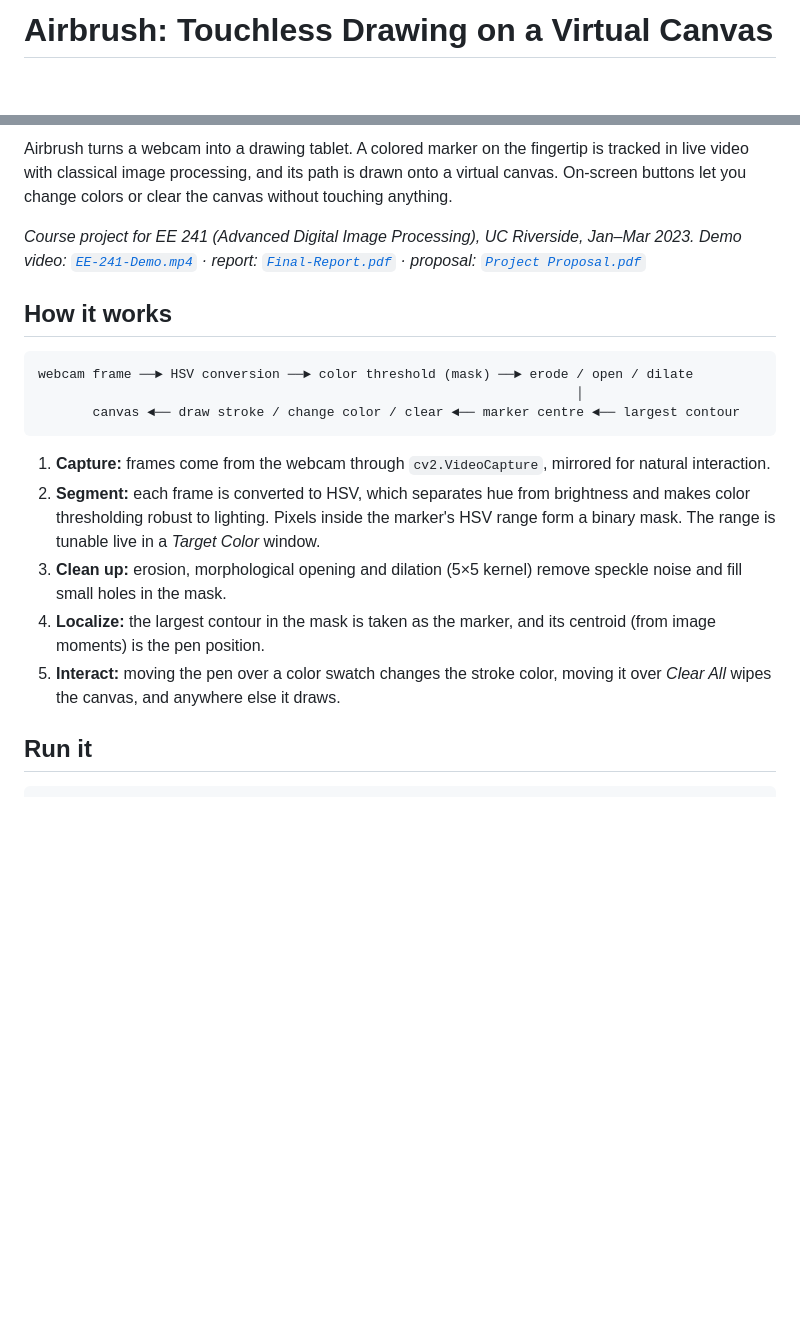
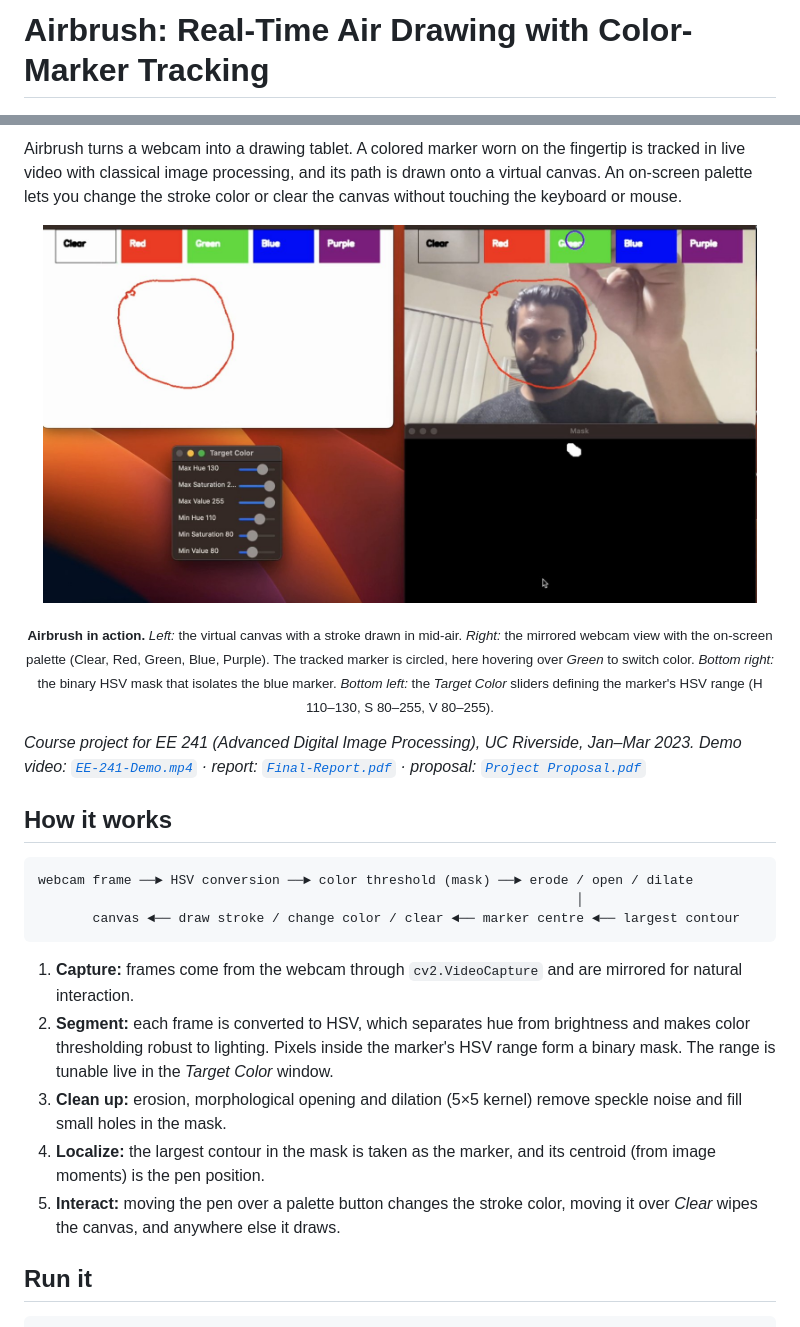
Before and after one commit to Shahriarmsakib/Virtual-canvas, a Markdown page: README.md, 2 parts joined by grey strips. Drawn GitHub-style; pictures changed too: assets/demo.jpg (added); blank space fills up the shorter version.

Commit message:
Rename to Airbrush: Real-Time Air Drawing; add demo screenshot (#2)
Claude-Session: https://claude.ai/code/session_01C5m45BJPDeVtGfEyYRNHA3

Co-authored-by: Shahriar M. Sakib <shahriar.sakib74@gmail.com>
Co-authored-by: Claude Opus 5.5 <noreply@anthropic.com>

````diff
--- a/README.md
+++ b/README.md
@@ -1,4 +1,4 @@
-# Airbrush: Touchless Drawing on a Virtual Canvas
+# Airbrush: Real-Time Air Drawing with Color-Marker Tracking
 
 ![Python](https://img.shields.io/badge/python-3.9%2B-blue)
 ![OpenCV](https://img.shields.io/badge/OpenCV-4.7-green)
@@ -5,5 +6,10 @@
 
-Airbrush turns a webcam into a drawing tablet. A colored marker on the fingertip is tracked in live video with classical image processing, and its path is drawn onto a virtual canvas. On-screen buttons let you change colors or clear the canvas without touching anything.
+Airbrush turns a webcam into a drawing tablet. A colored marker worn on the fingertip is tracked in live video with classical image processing, and its path is drawn onto a virtual canvas. An on-screen palette lets you change the stroke color or clear the canvas without touching the keyboard or mouse.
+
+<p align="center">
+  <img src="assets/demo.jpg" width="95%" alt="Airbrush running: virtual canvas, tracking view with on-screen palette, HSV mask and Target Color sliders">
+</p>
+<p align="center"><sub><b>Airbrush in action.</b> <i>Left:</i> the virtual canvas with a stroke drawn in mid-air. <i>Right:</i> the mirrored webcam view with the on-screen palette (Clear, Red, Green, Blue, Purple). The tracked marker is circled, here hovering over <i>Green</i> to switch color. <i>Bottom right:</i> the binary HSV mask that isolates the blue marker. <i>Bottom left:</i> the <i>Target Color</i> sliders defining the marker's HSV range (H 110–130, S 80–255, V 80–255).</sub></p>
 
 *Course project for EE 241 (Advanced Digital Image Processing), UC Riverside, Jan–Mar 2023. Demo video: [`EE-241-Demo.mp4`](EE-241-Demo.mp4) · report: [`Final-Report.pdf`](Final-Report.pdf) · proposal: [`Project Proposal.pdf`](Project%20Proposal.pdf)*
 
@@ -15,11 +21,11 @@ webcam frame ──► HSV conversion ──► color threshold (mask) ──►
        canvas ◄── draw stroke / change color / clear ◄── marker centre ◄── largest contour
 ```
 
-1. **Capture:** frames come from the webcam through `cv2.VideoCapture`, mirrored for natural interaction.
-2. **Segment:** each frame is converted to HSV, which separates hue from brightness and makes color thresholding robust to lighting. Pixels inside the marker's HSV range form a binary mask. The range is tunable live in a *Target Color* window.
+1. **Capture:** frames come from the webcam through `cv2.VideoCapture` and are mirrored for natural interaction.
+2. **Segment:** each frame is converted to HSV, which separates hue from brightness and makes color thresholding robust to lighting. Pixels inside the marker's HSV range form a binary mask. The range is tunable live in the *Target Color* window.
 3. **Clean up:** erosion, morphological opening and dilation (5×5 kernel) remove speckle noise and fill small holes in the mask.
 4. **Localize:** the largest contour in the mask is taken as the marker, and its centroid (from image moments) is the pen position.
-5. **Interact:** moving the pen over a color swatch changes the stroke color, moving it over *Clear All* wipes the canvas, and anywhere else it draws.
+5. **Interact:** moving the pen over a palette button changes the stroke color, moving it over *Clear* wipes the canvas, and anywhere else it draws.
 
 ## Run it
 
````
Also changed, not shown: other parts of README.md (+1 -0 lines).
